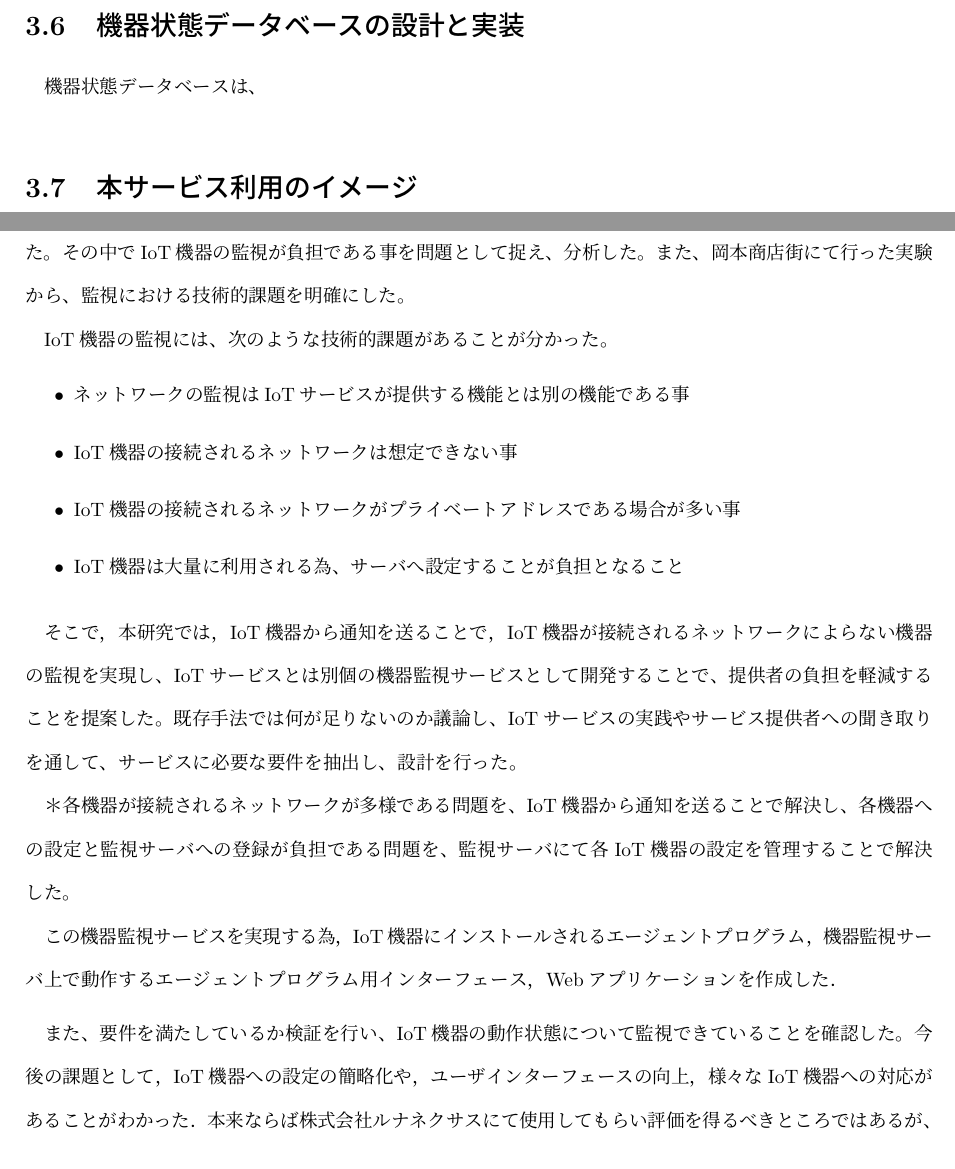
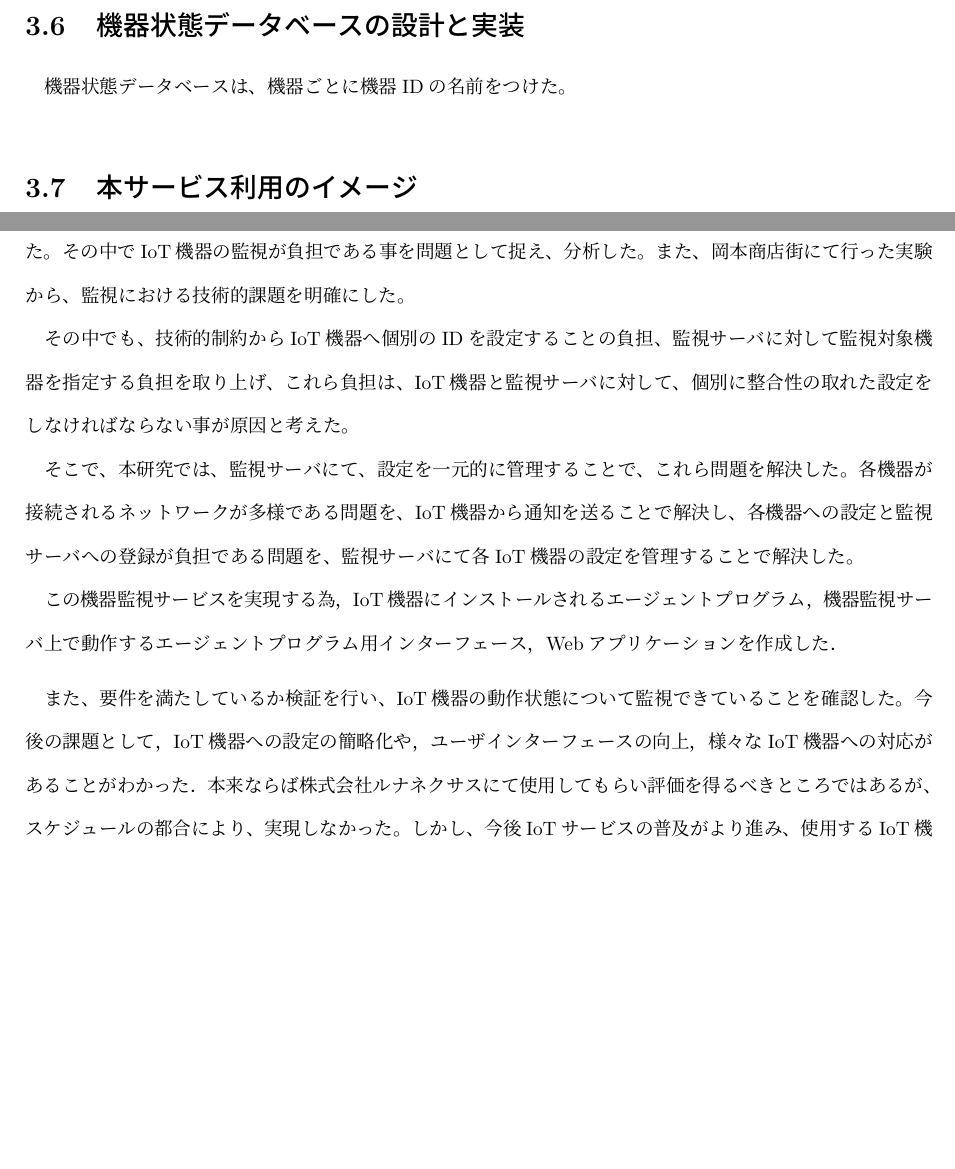
Before and after one commit to miyasakakoki/MasterThesis, a LaTeX thesis (thesis.tex, which reads conclution.tex, implementation.tex): two parts of pages 21 and 36 of 43 before the commit and two parts of pages 21 and 36 of 42 after it, joined at a grey line, cut so that both start at the same text, the shorter picture padded with empty space. Compiled offline with pLaTeX and dvipdfmx; a LaTeX package or settings file that is missing is left out.

Commit message:
ひとまず書いた

```diff
--- a/conclution.tex
+++ b/conclution.tex
@@ -10,6 +10,12 @@ IoTサービスの円滑な提供のためには，この構造を維持しな
 その中でIoT機器の監視が負担である事を問題として捉え、分析した。
 また、岡本商店街にて行った実験から、監視における技術的課題を明確にした。
 
+%第2章問題として何を取り上げたのか
+その中でも、技術的制約からIoT機器へ個別のIDを設定することの負担、監視サーバに対して監視対象機器を指定する負担を取り上げ、
+これら負担は、IoT機器と監視サーバに対して、個別に整合性の取れた設定をしなければならない事が原因と考えた。
+
+
+\begin{comment}
 %(2章 問題として何を取り上げたのか
 IoT機器の監視には、次のような技術的課題があることが分かった。
 \begin{itemize}
@@ -23,8 +29,10 @@ IoT機器の監視には、次のような技術的課題があることが分
 %（第3章 提案として何を提案したのか
 そこで，本研究では，IoT機器から通知を送ることで，IoT機器が接続されるネットワークによらない機器の監視を実現し、IoTサービスとは別個の機器監視サービスとして開発することで、提供者の負担を軽減することを提案した。
 既存手法では何が足りないのか議論し、IoTサービスの実践やサービス提供者への聞き取りを通して、サービスに必要な要件を抽出し、設計を行った。
+\end{comment}
 
-＊各機器が接続されるネットワークが多様である問題を、IoT機器から通知を送ることで解決し、各機器への設定と監視サーバへの登録が負担である問題を、監視サーバにて各IoT機器の設定を管理することで解決した。
+そこで、本研究では、監視サーバにて、設定を一元的に管理することで、これら問題を解決した。
+各機器が接続されるネットワークが多様である問題を、IoT機器から通知を送ることで解決し、各機器への設定と監視サーバへの登録が負担である問題を、監視サーバにて各IoT機器の設定を管理することで解決した。
 
 %（第4章 実装として何を実装したのか
 この機器監視サービスを実現する為，IoT機器にインストールされるエージェントプログラム，機器監視サーバ上で動作するエージェントプログラム用インターフェース，Webアプリケーションを作成した．
--- a/implementation.tex
+++ b/implementation.tex
@@ -105,7 +105,7 @@ IoT機器から、トークンが送られてきた場合、インターフェ
 
 
 \section{機器状態データベースの設計と実装}
-機器状態データベースは、
+機器状態データベースは、機器ごとに機器IDの名前をつけた。
 
 
 
```
Also changed, not shown: 1 other file.
